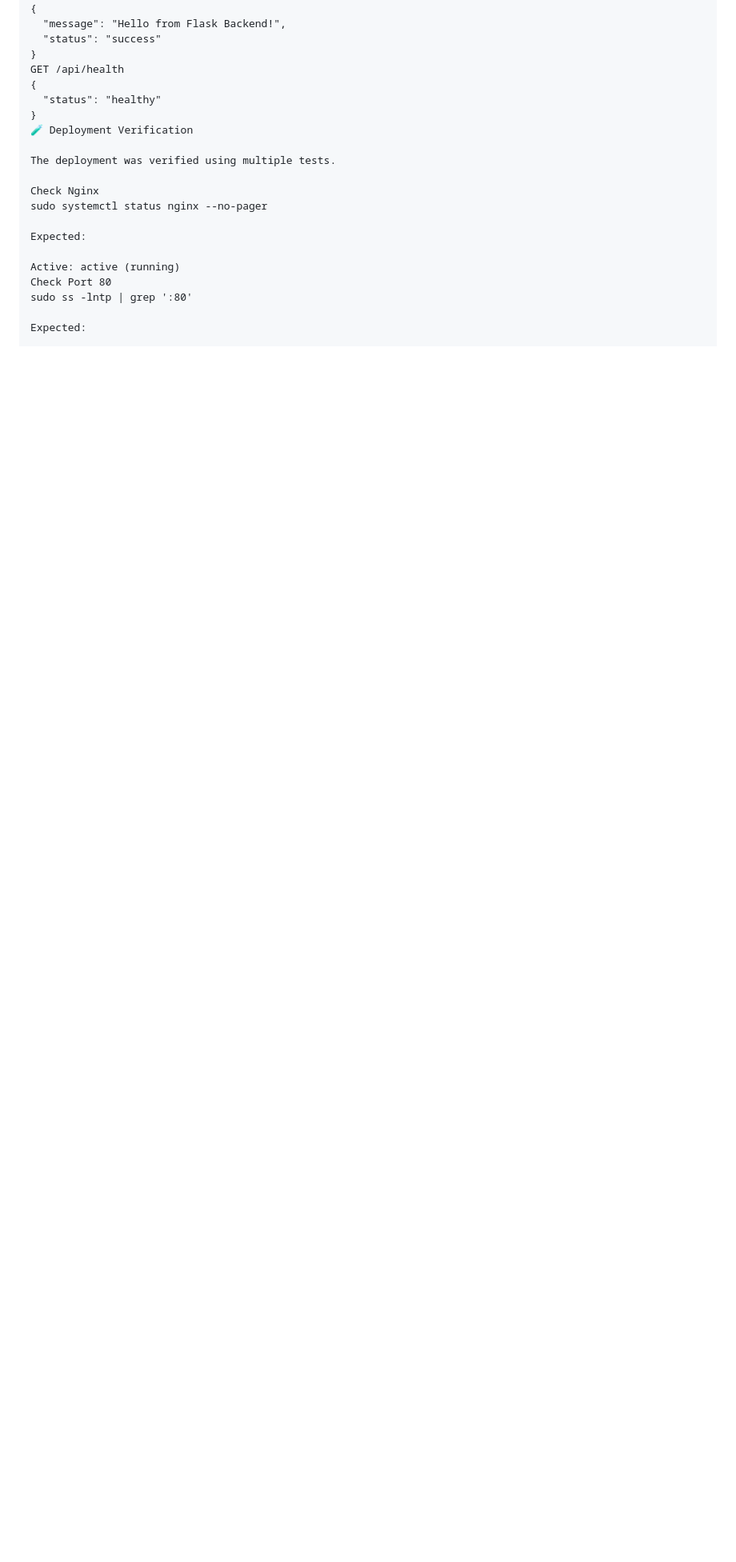
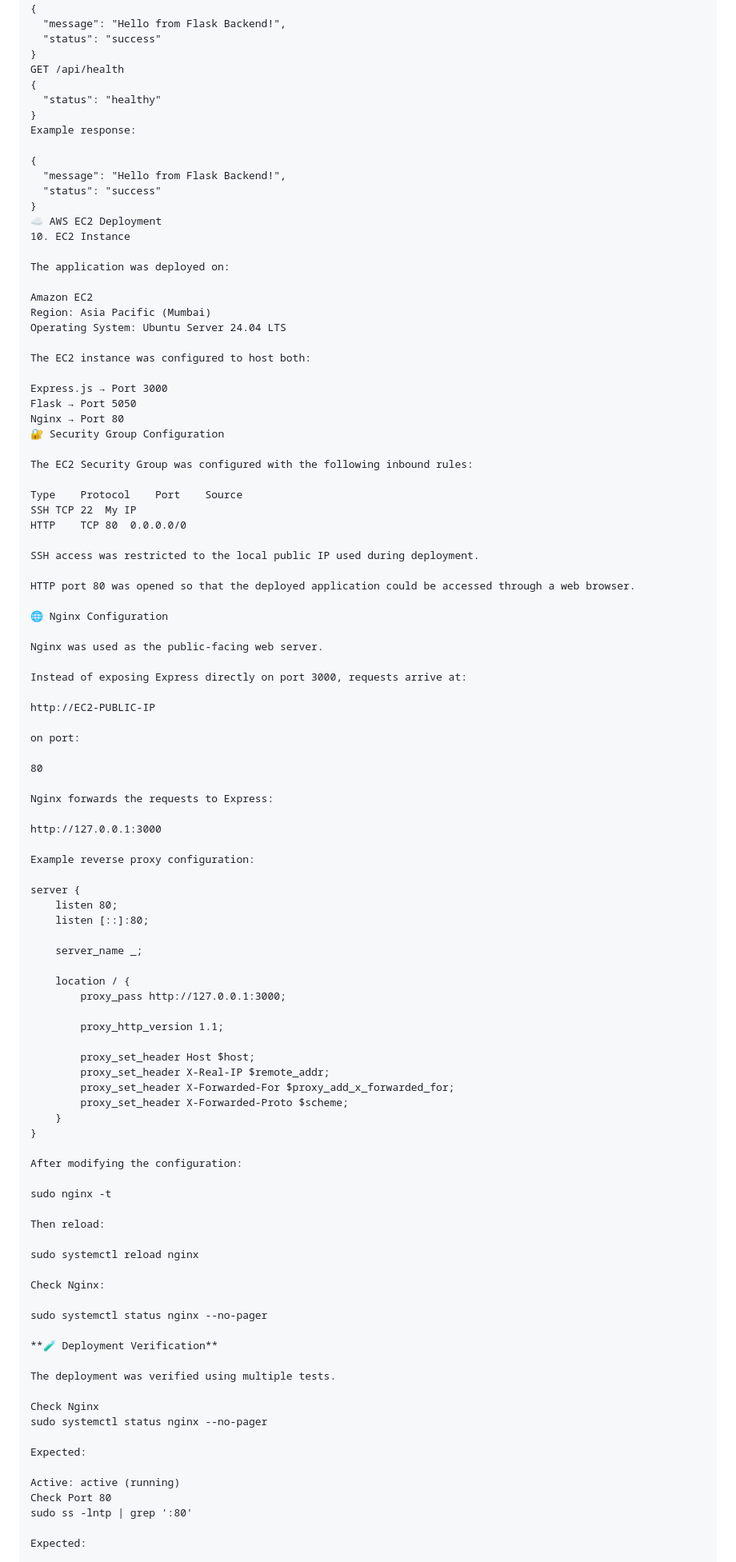
Before and after one commit to bhavanagowda28/AWS-Flask-Express-Deployment, a Markdown page: README.md, the part around one of its changes. Shown at 80% size. Drawn GitHub-style; blank space fills up the shorter version.

Commit message:
Revise README with project structure and deployment info
Updated README to reflect project structure and deployment details.

```diff
--- a/README.md
+++ b/README.md
@@ -123,7 +124,87 @@ GET /api/health
 {
   "status": "healthy"
 }
-🧪 Deployment Verification
+Example response:
+
+{
+  "message": "Hello from Flask Backend!",
+  "status": "success"
+}
+☁️ AWS EC2 Deployment
+10. EC2 Instance
+
+The application was deployed on:
+
+Amazon EC2
+Region: Asia Pacific (Mumbai)
+Operating System: Ubuntu Server 24.04 LTS
+
+The EC2 instance was configured to host both:
+
+Express.js → Port 3000
+Flask → Port 5050
+Nginx → Port 80
+🔐 Security Group Configuration
+
+The EC2 Security Group was configured with the following inbound rules:
+
+Type	Protocol	Port	Source
+SSH	TCP	22	My IP
+HTTP	TCP	80	0.0.0.0/0
+
+SSH access was restricted to the local public IP used during deployment.
+
+HTTP port 80 was opened so that the deployed application could be accessed through a web browser.
+
+🌐 Nginx Configuration
+
+Nginx was used as the public-facing web server.
+
+Instead of exposing Express directly on port 3000, requests arrive at:
+
+http://EC2-PUBLIC-IP
+
+on port:
+
+80
+
+Nginx forwards the requests to Express:
+
+http://127.0.0.1:3000
+
+Example reverse proxy configuration:
+
+server {
+    listen 80;
+    listen [::]:80;
+
+    server_name _;
+
+    location / {
+        proxy_pass http://127.0.0.1:3000;
+
+        proxy_http_version 1.1;
+
+        proxy_set_header Host $host;
+        proxy_set_header X-Real-IP $remote_addr;
+        proxy_set_header X-Forwarded-For $proxy_add_x_forwarded_for;
+        proxy_set_header X-Forwarded-Proto $scheme;
+    }
+}
+
+After modifying the configuration:
+
+sudo nginx -t
+
+Then reload:
+
+sudo systemctl reload nginx
+
+Check Nginx:
+
+sudo systemctl status nginx --no-pager
+
+**🧪 Deployment Verification**
 
 The deployment was verified using multiple tests.
 
```
Also changed, not shown: other parts of README.md (+21 -19 lines).
